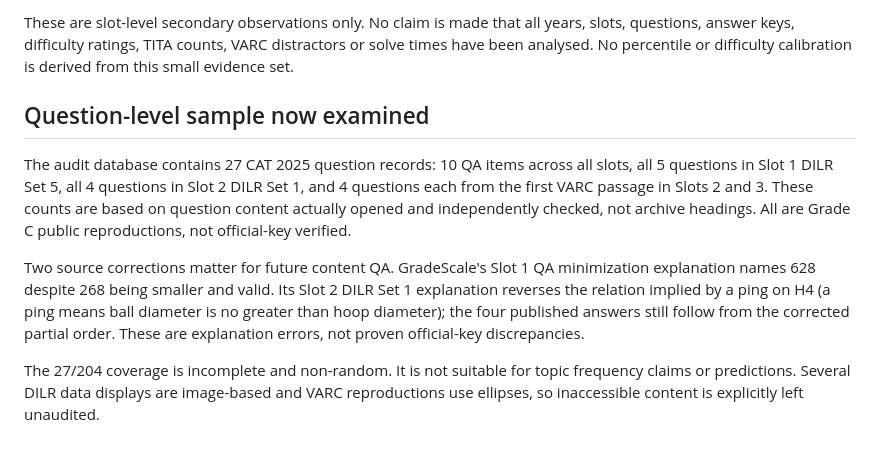
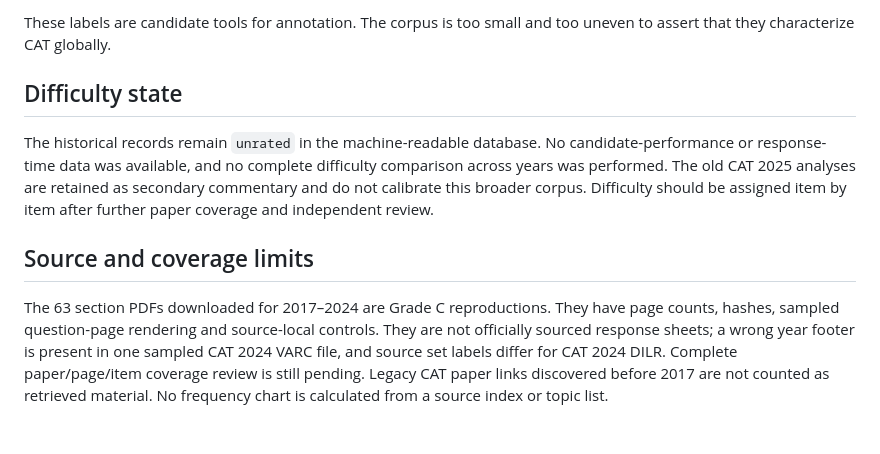
Before and after one commit to qeo1/apex-cat-lab, a Markdown page: PYQ_ANALYTICS.md, the part around one of its changes. Rendered like a GitHub page.

Commit message:
Add evidence-first CAT historical corpus

```diff
--- a/PYQ_ANALYTICS.md
+++ b/PYQ_ANALYTICS.md
@@ -24,10 +32,10 @@ For CAT 2025 Slot 1, an Indian Express report quoting T.I.M.E. and Career Launch
 
-These are slot-level secondary observations only. No claim is made that all years, slots, questions, answer keys, difficulty ratings, TITA counts, VARC distractors or solve times have been analysed. No percentile or difficulty calibration is derived from this small evidence set.
+These labels are candidate tools for annotation. The corpus is too small and too uneven to assert that they characterize CAT globally.
 
-## Question-level sample now examined
+## Difficulty state
 
-The audit database contains 27 CAT 2025 question records: 10 QA items across all slots, all 5 questions in Slot 1 DILR Set 5, all 4 questions in Slot 2 DILR Set 1, and 4 questions each from the first VARC passage in Slots 2 and 3. These counts are based on question content actually opened and independently checked, not archive headings. All are Grade C public reproductions, not official-key verified.
+The historical records remain `unrated` in the machine-readable database. No candidate-performance or response-time data was available, and no complete difficulty comparison across years was performed. The old CAT 2025 analyses are retained as secondary commentary and do not calibrate this broader corpus. Difficulty should be assigned item by item after further paper coverage and independent review.
 
-Two source corrections matter for future content QA. GradeScale's Slot 1 QA minimization explanation names 628 despite 268 being smaller and valid. Its Slot 2 DILR Set 1 explanation reverses the relation implied by a ping on H4 (a ping means ball diameter is no greater than hoop diameter); the four published answers still follow from the corrected partial order. These are explanation errors, not proven official-key discrepancies.
+## Source and coverage limits
 
-The 27/204 coverage is incomplete and non-random. It is not suitable for topic frequency claims or predictions. Several DILR data displays are image-based and VARC reproductions use ellipses, so inaccessible content is explicitly left unaudited.
+The 63 section PDFs downloaded for 2017–2024 are Grade C reproductions. They have page counts, hashes, sampled question-page rendering and source-local controls. They are not officially sourced response sheets; a wrong year footer is present in one sampled CAT 2024 VARC file, and source set labels differ for CAT 2024 DILR. Complete paper/page/item coverage review is still pending. Legacy CAT paper links discovered before 2017 are not counted as retrieved material. No frequency chart is calculated from a source index or topic list.
```
Also changed, not shown: other parts of PYQ_ANALYTICS.md (+23 -15 lines).
